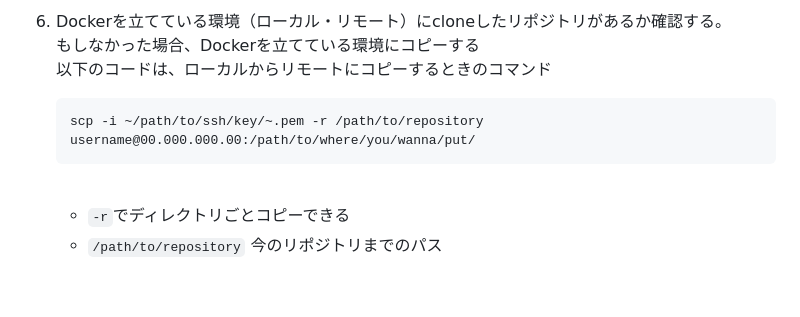
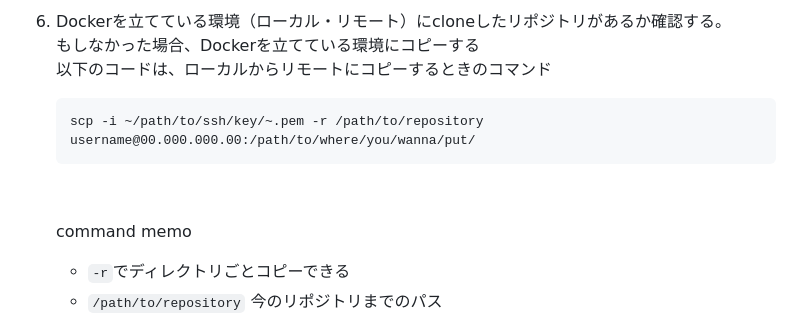
Before and after one commit to kakoyukiko/ITkisokenshu, a Markdown page: README.md, the part around the change. Drawn GitHub-style; blank space fills up the shorter version.

Commit message:
Update README.md
memo

````diff
--- a/README.md
+++ b/README.md
@@ -37,6 +37,7 @@
       ```
       <br>
 
+      command memo
       + `-r`でディレクトリごとコピーできる
       + `/path/to/repository` 今のリポジトリまでのパス
       + @の後ろはグローバルIPアドレス
````
